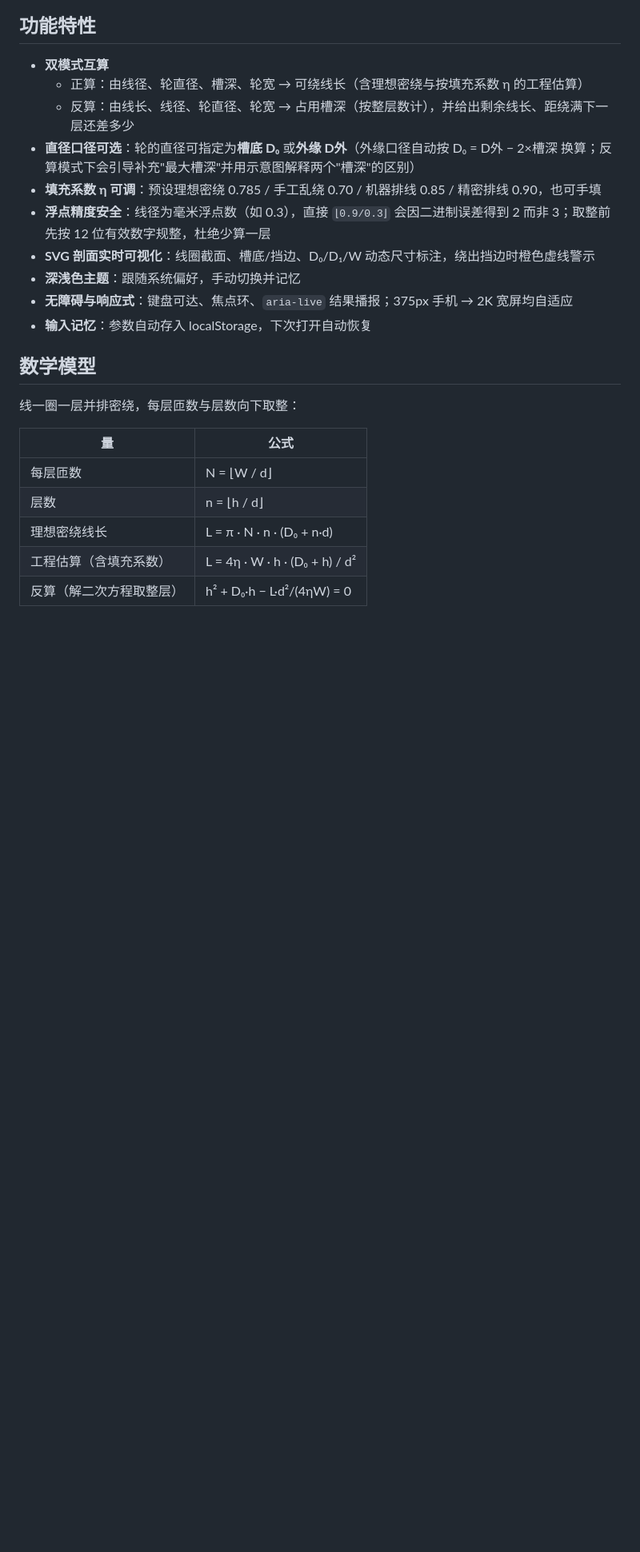
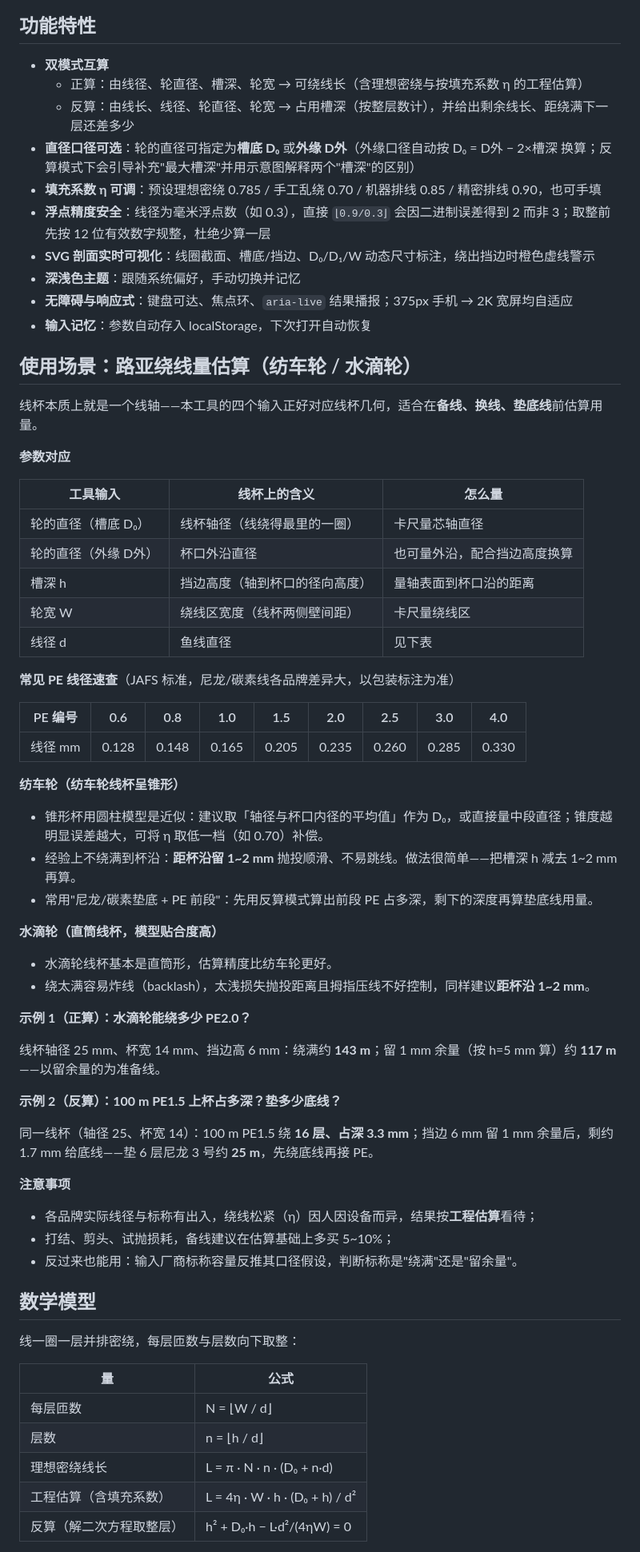
Before and after one commit to mondayice/winding-calculator, a Markdown page: README.md, the part around the change. Shown at 80% size. Drawn GitHub-style; blank space fills up the shorter version.

Commit message:
README：新增路亚场景章节（纺车轮/水滴轮绕线量估算）
- 线杯几何与工具输入的参数对应表
- PE 线径速查表（JAFS 标准）
- 纺车轮锥形杯近似方法与留余量建议；水滴轮直筒杯说明
- 两个经 MathCore 验证的示例（正算留余量、反算垫底线）

```diff
--- a/README.md
+++ b/README.md
@@ -24,6 +24,51 @@
 - **深浅色主题**：跟随系统偏好，手动切换并记忆
 - **无障碍与响应式**：键盘可达、焦点环、`aria-live` 结果播报；375px 手机 → 2K 宽屏均自适应
 - **输入记忆**：参数自动存入 localStorage，下次打开自动恢复
+
+## 使用场景：路亚绕线量估算（纺车轮 / 水滴轮）
+
+线杯本质上就是一个线轴——本工具的四个输入正好对应线杯几何，适合在**备线、换线、垫底线**前估算用量。
+
+**参数对应**
+
+| 工具输入 | 线杯上的含义 | 怎么量 |
+|---|---|---|
+| 轮的直径（槽底 D₀） | 线杯轴径（线绕得最里的一圈） | 卡尺量芯轴直径 |
+| 轮的直径（外缘 D外） | 杯口外沿直径 | 也可量外沿，配合挡边高度换算 |
+| 槽深 h | 挡边高度（轴到杯口的径向高度） | 量轴表面到杯口沿的距离 |
+| 轮宽 W | 绕线区宽度（线杯两侧壁间距） | 卡尺量绕线区 |
+| 线径 d | 鱼线直径 | 见下表 |
+
+**常见 PE 线径速查**（JAFS 标准，尼龙/碳素线各品牌差异大，以包装标注为准）
+
+| PE 编号 | 0.6 | 0.8 | 1.0 | 1.5 | 2.0 | 2.5 | 3.0 | 4.0 |
+|---|---|---|---|---|---|---|---|---|
+| 线径 mm | 0.128 | 0.148 | 0.165 | 0.205 | 0.235 | 0.260 | 0.285 | 0.330 |
+
+**纺车轮（纺车轮线杯呈锥形）**
+
+- 锥形杯用圆柱模型是近似：建议取「轴径与杯口内径的平均值」作为 D₀，或直接量中段直径；锥度越明显误差越大，可将 η 取低一档（如 0.70）补偿。
+- 经验上不绕满到杯沿：**距杯沿留 1~2 mm** 抛投顺滑、不易跳线。做法很简单——把槽深 h 减去 1~2 mm 再算。
+- 常用"尼龙/碳素垫底 + PE 前段"：先用反算模式算出前段 PE 占多深，剩下的深度再算垫底线用量。
+
+**水滴轮（直筒线杯，模型贴合度高）**
+
+- 水滴轮线杯基本是直筒形，估算精度比纺车轮更好。
+- 绕太满容易炸线（backlash），太浅损失抛投距离且拇指压线不好控制，同样建议**距杯沿 1~2 mm**。
+
+**示例 1（正算）：水滴轮能绕多少 PE2.0？**
+
+线杯轴径 25 mm、杯宽 14 mm、挡边高 6 mm：绕满约 **143 m**；留 1 mm 余量（按 h=5 mm 算）约 **117 m**——以留余量的为准备线。
+
+**示例 2（反算）：100 m PE1.5 上杯占多深？垫多少底线？**
+
+同一线杯（轴径 25、杯宽 14）：100 m PE1.5 绕 **16 层、占深 3.3 mm**；挡边 6 mm 留 1 mm 余量后，剩约 1.7 mm 给底线——垫 6 层尼龙 3 号约 **25 m**，先绕底线再接 PE。
+
+**注意事项**
+
+- 各品牌实际线径与标称有出入，绕线松紧（η）因人因设备而异，结果按**工程估算**看待；
+- 打结、剪头、试抛损耗，备线建议在估算基础上多买 5~10%；
+- 反过来也能用：输入厂商标称容量反推其口径假设，判断标称是"绕满"还是"留余量"。
 
 ## 数学模型
 
```
